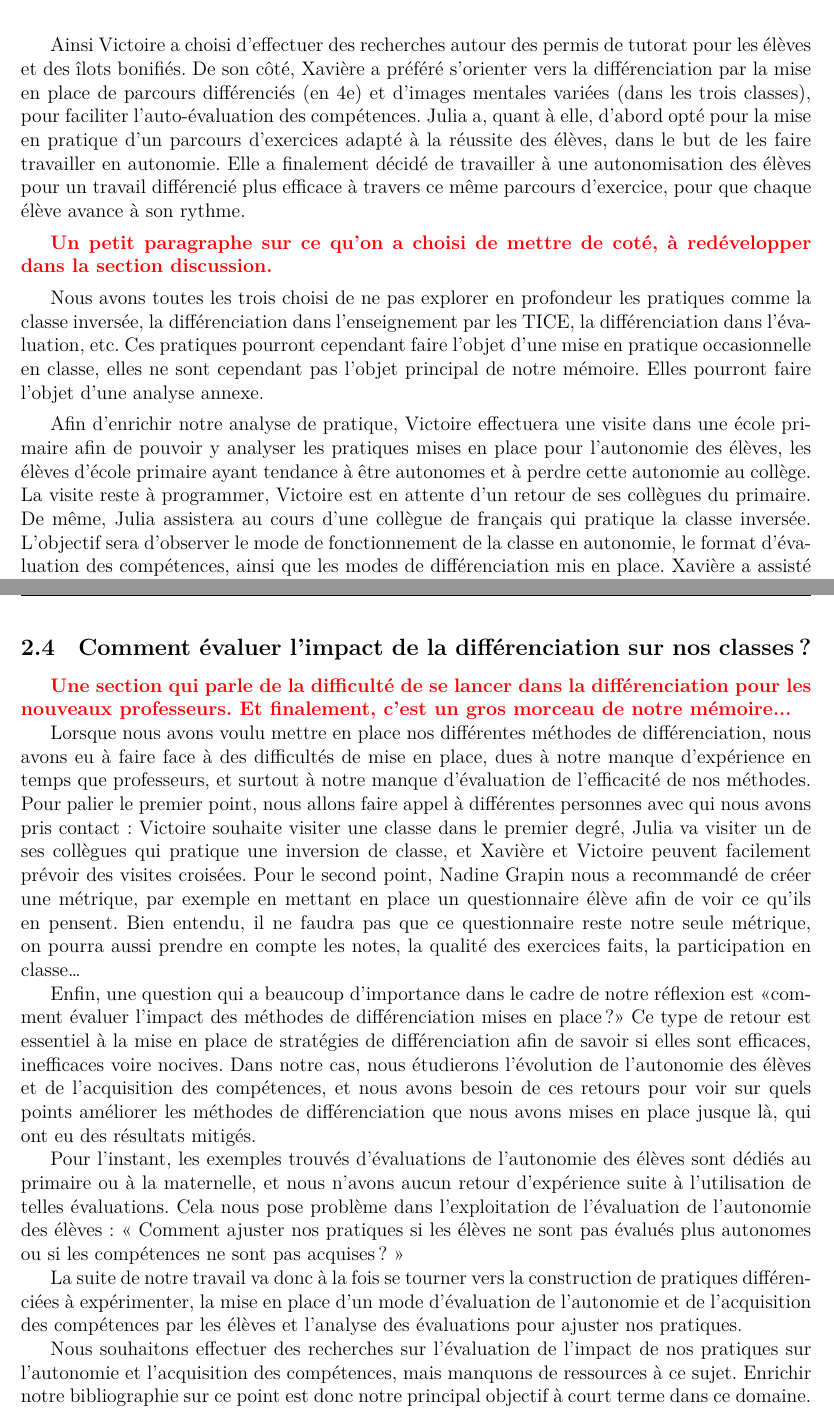
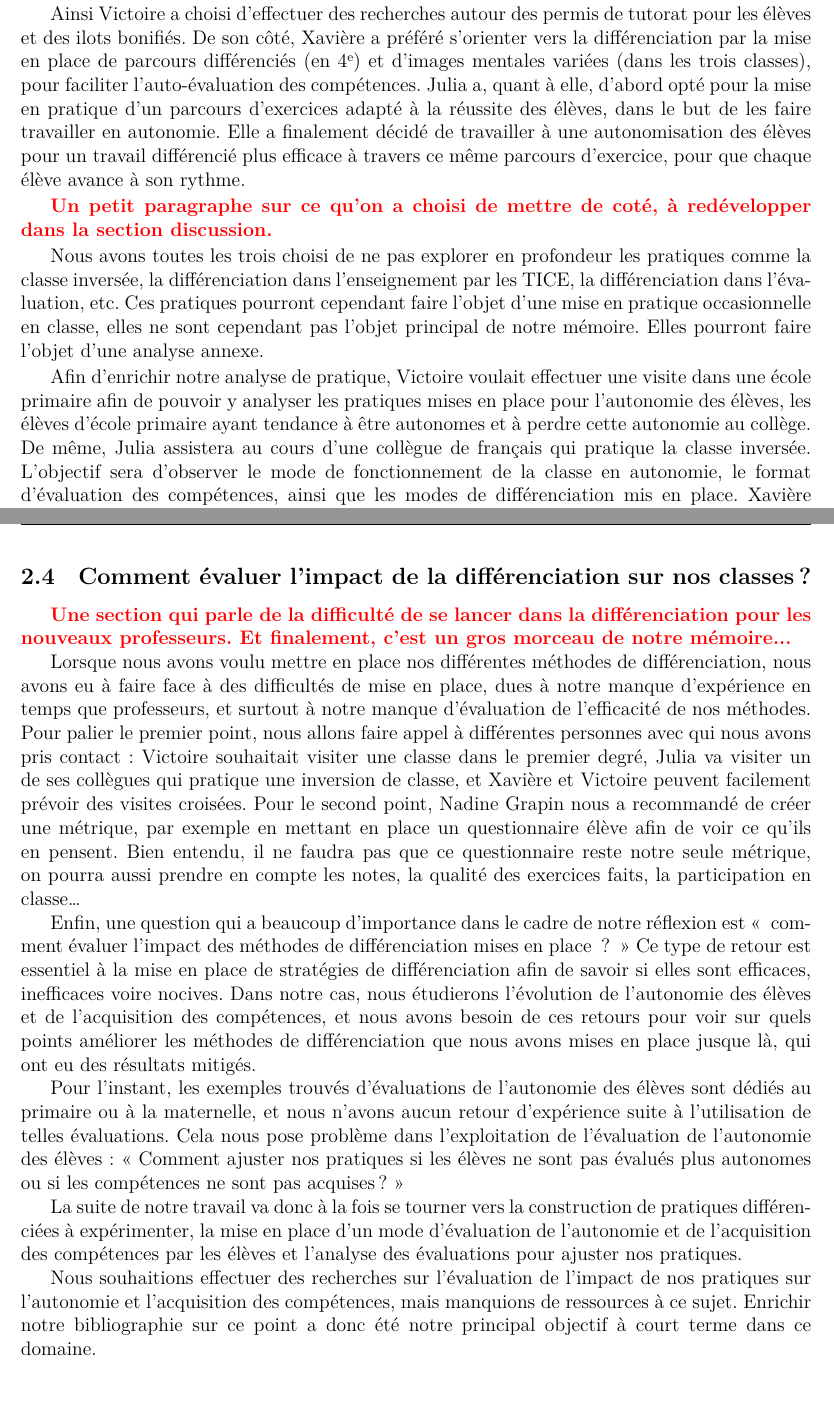
Before and after one commit to vvvictoire/memoire-meef, a LaTeX book (main/henriette_jidouard_milis_2018_19_MEMOIRE MEEF.tex, which reads main/sections/lectures.tex): two parts of pages 9 and 10 of 52, joined at a grey line, cut so that both start at the same text, the shorter picture padded with empty space. Compiled offline with XeLaTeX.

Commit message:
Corrections typographiques

```diff
--- a/main/sections/lectures.tex
+++ b/main/sections/lectures.tex
@@ -41,21 +41,21 @@ En nous entretenant avec nos collègues, nous avons constaté que peu d’entre
 
 Dès que nous avons choisi d’orienter nos recherches autour de l’autonomisation des élèves par la différenciation pédagogique, nous avons sélectionné dans nos lectures des pratiques que nous souhaiterions expérimenter en classe.
 
-Ainsi Victoire a choisi d’effectuer des recherches autour des permis de tutorat pour les élèves et des îlots bonifiés. De son côté, Xavière a préféré s’orienter vers la différenciation par la mise en place de parcours différenciés (en 4e) et d’images mentales variées (dans les trois classes), pour faciliter l’auto-évaluation des compétences. Julia a, quant à elle, d’abord opté pour la mise en pratique d’un parcours d’exercices adapté à la réussite des élèves, dans le but de les faire travailler en autonomie. Elle a finalement décidé de travailler à une autonomisation des élèves pour un travail différencié plus efficace à travers ce même parcours d’exercice, pour que chaque élève avance à son rythme.
+Ainsi Victoire a choisi d’effectuer des recherches autour des permis de tutorat pour les élèves et des ilots bonifiés. De son côté, Xavière a préféré s’orienter vers la différenciation par la mise en place de parcours différenciés (en 4\up{e}) et d’images mentales variées (dans les trois classes), pour faciliter l’auto-évaluation des compétences. Julia a, quant à elle, d’abord opté pour la mise en pratique d’un parcours d’exercices adapté à la réussite des élèves, dans le but de les faire travailler en autonomie. Elle a finalement décidé de travailler à une autonomisation des élèves pour un travail différencié plus efficace à travers ce même parcours d’exercice, pour que chaque élève avance à son rythme.
 
 \remark{Un petit paragraphe sur ce qu'on a choisi de mettre de coté, à redévelopper dans la section discussion.}
 
 Nous avons toutes les trois choisi de ne pas explorer en profondeur les pratiques comme la classe inversée, la différenciation dans l’enseignement par les TICE, la différenciation dans l’évaluation, etc. Ces pratiques pourront cependant faire l’objet d’une mise en pratique occasionnelle en classe, elles ne sont cependant pas l’objet principal de notre mémoire. Elles pourront faire l’objet d’une analyse annexe.
 
-Afin d’enrichir notre analyse de pratique, Victoire effectuera une visite dans une école primaire afin de pouvoir y analyser les pratiques mises en place pour l’autonomie des élèves, les élèves d’école primaire ayant tendance à être autonomes et à perdre cette autonomie au collège.  La visite reste à programmer, Victoire est en attente d’un retour de ses collègues du primaire. De même, Julia assistera au cours d’une collègue de français qui pratique la classe inversée. L’objectif sera d’observer le mode de fonctionnement de la classe en autonomie, le format d’évaluation des compétences, ainsi que les modes de différenciation mis en place. Xavière a assisté et assistera à nouveau à des cours d’EPS, pour étudier le format des consignes, la remédiation par la différenciation et leurs impacts sur l’autonomie des élèves.
+Afin d’enrichir notre analyse de pratique, Victoire voulait effectuer une visite dans une école primaire afin de pouvoir y analyser les pratiques mises en place pour l’autonomie des élèves, les élèves d’école primaire ayant tendance à être autonomes et à perdre cette autonomie au collège. De même, Julia assistera au cours d’une collègue de français qui pratique la classe inversée. L’objectif sera d’observer le mode de fonctionnement de la classe en autonomie, le format d’évaluation des compétences, ainsi que les modes de différenciation mis en place. Xavière a assisté et assistera à nouveau à des cours d’EPS, pour étudier le format des consignes, la remédiation par la différenciation et leurs impacts sur l’autonomie des élèves.
 
 \subsection{Quels sont les écueils à éviter ?}
 
 \remark{D'après la carte mentale, on devrait aborder ici le temps (de préparation), la difficulté à choisir ce qu'on différencie et les problèmes de mise en place (en particulier une discussion sur le travail de groupe. Tout ceci est à garder assez concis, puisque ce sera repris dans la section Discussion.}
 
-La seconde question qui vient est «comment différencier ?». Cette question a évolué en plusieurs questions qui seront la trame principale de nos réflexions :
+La seconde question qui vient est « comment différencier ? ». Cette question a évolué en plusieurs questions qui seront la trame principale de nos réflexions :
 \begin{itemize}
-    \item quelles pratiques peut-on raisonnablement mettre en place pour effectuer une différenciation ? Nous manquons de temps et d’expérience, nous ne pouvons pas différencier chaque exercice ou point de cours. Nous avons besoin de méthodes pédagogiques ;
+    \item quelles pratiques peut-on raisonnablement mettre en place pour effectuer une différenciation ? Nous manquons de temps et d’expérience, nous ne pouvons pas différencier chaque exercice ou point de cours. Nous avons besoin de méthodes pédagogiques ;
     \item sur quelles modalités pouvons nous différencier ? Le plus classique reste les variables didactiques dans un même exercice, un autre que des collègues utilisent déjà est un parcours différencié d’exercices, réactif aux erreurs commises… Il est aussi possible de faire de la différenciation au niveau des supports mis à disposition des élèves, mais là aussi, cela demande beaucoup de temps à mettre en œuvre.
 \end{itemize}
 
@@ -65,12 +65,12 @@ La seconde question qui vient est «comment différencier ?». Cette question a
 
 \remark{Une section qui parle de la difficulté de se lancer dans la différenciation pour les nouveaux professeurs. Et finalement, c'est un gros morceau de notre mémoire...}
 
-Lorsque nous avons voulu mettre en place nos différentes méthodes de différenciation, nous avons eu à faire face à des difficultés de mise en place, dues à notre manque d’expérience en temps que professeurs, et surtout à notre manque d’évaluation de l’efficacité de nos méthodes. Pour palier le premier point, nous allons faire appel à différentes personnes avec qui nous avons pris contact : Victoire souhaite visiter une classe dans le premier degré, Julia va visiter un de ses collègues qui pratique une inversion de classe, et Xavière et Victoire peuvent facilement prévoir des visites croisées. Pour le second point, Nadine Grapin nous a recommandé de créer une métrique, par exemple en mettant en place un questionnaire élève afin de voir ce qu’ils en pensent. Bien entendu, il ne faudra pas que ce questionnaire reste notre seule métrique, on pourra aussi prendre en compte les notes, la qualité des exercices faits, la participation en classe…
+Lorsque nous avons voulu mettre en place nos différentes méthodes de différenciation, nous avons eu à faire face à des difficultés de mise en place, dues à notre manque d’expérience en temps que professeurs, et surtout à notre manque d’évaluation de l’efficacité de nos méthodes. Pour palier le premier point, nous allons faire appel à différentes personnes avec qui nous avons pris contact : Victoire souhaitait visiter une classe dans le premier degré, Julia va visiter un de ses collègues qui pratique une inversion de classe, et Xavière et Victoire peuvent facilement prévoir des visites croisées. Pour le second point, Nadine Grapin nous a recommandé de créer une métrique, par exemple en mettant en place un questionnaire élève afin de voir ce qu’ils en pensent. Bien entendu, il ne faudra pas que ce questionnaire reste notre seule métrique, on pourra aussi prendre en compte les notes, la qualité des exercices faits, la participation en classe…
 
-Enfin, une question qui a beaucoup d’importance dans le cadre de notre réflexion est «comment évaluer l’impact des méthodes de différenciation mises en place?» Ce type de retour est essentiel à la mise en place de stratégies de différenciation afin de savoir si elles sont efficaces, inefficaces voire nocives. Dans notre cas, nous étudierons l’évolution de l’autonomie des élèves et de l’acquisition des compétences, et nous avons besoin de ces retours pour voir sur quels points améliorer les méthodes de différenciation que nous avons mises en place jusque là, qui ont eu des résultats mitigés.
+Enfin, une question qui a beaucoup d’importance dans le cadre de notre réflexion est « comment évaluer l’impact des méthodes de différenciation mises en place ? » Ce type de retour est essentiel à la mise en place de stratégies de différenciation afin de savoir si elles sont efficaces, inefficaces voire nocives. Dans notre cas, nous étudierons l’évolution de l’autonomie des élèves et de l’acquisition des compétences, et nous avons besoin de ces retours pour voir sur quels points améliorer les méthodes de différenciation que nous avons mises en place jusque là, qui ont eu des résultats mitigés.
 
 Pour l’instant, les exemples trouvés d’évaluations de l’autonomie des élèves sont dédiés au primaire ou à la maternelle, et nous n’avons aucun retour d’expérience suite à l’utilisation de telles évaluations. Cela nous pose problème dans l’exploitation de l’évaluation de l’autonomie des élèves : « Comment ajuster nos pratiques si les élèves ne sont pas évalués plus autonomes ou si les compétences ne sont pas acquises ? »
 
 La suite de notre travail va donc à la fois se tourner vers la construction de pratiques différenciées à expérimenter, la mise en place d’un mode d’évaluation de l’autonomie et de l’acquisition des compétences par les élèves et l’analyse des évaluations pour ajuster nos pratiques.
 
-Nous souhaitons effectuer des recherches sur l’évaluation de l’impact de nos pratiques sur l’autonomie et l’acquisition des compétences, mais manquons de ressources à ce sujet. Enrichir notre bibliographie sur ce point est donc notre principal objectif à court terme dans ce domaine.
+Nous souhaitions effectuer des recherches sur l’évaluation de l’impact de nos pratiques sur l’autonomie et l’acquisition des compétences, mais manquions de ressources à ce sujet. Enrichir notre bibliographie sur ce point a donc été notre principal objectif à court terme dans ce domaine.
```
Also changed, not shown: main/sections/lectures.tex (10 more changed lines).
